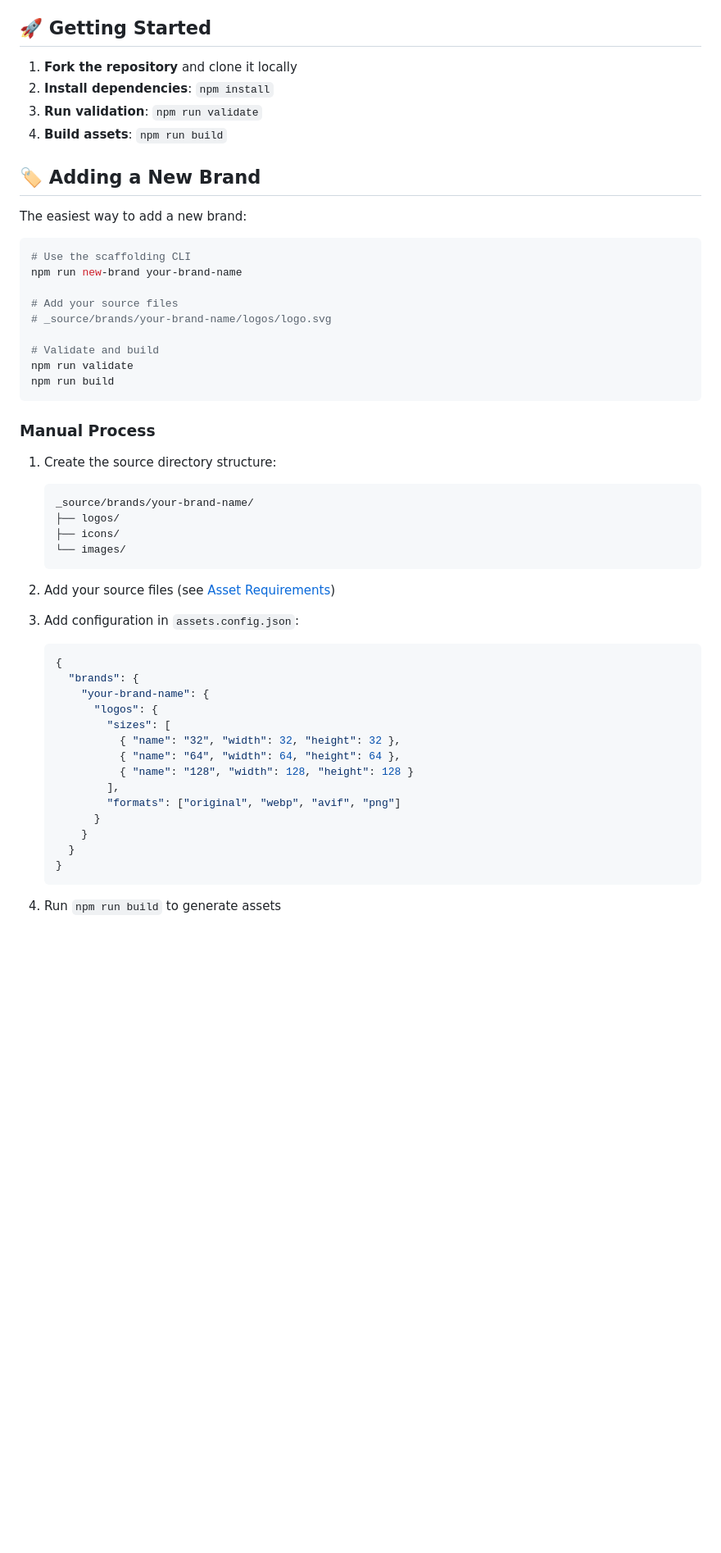
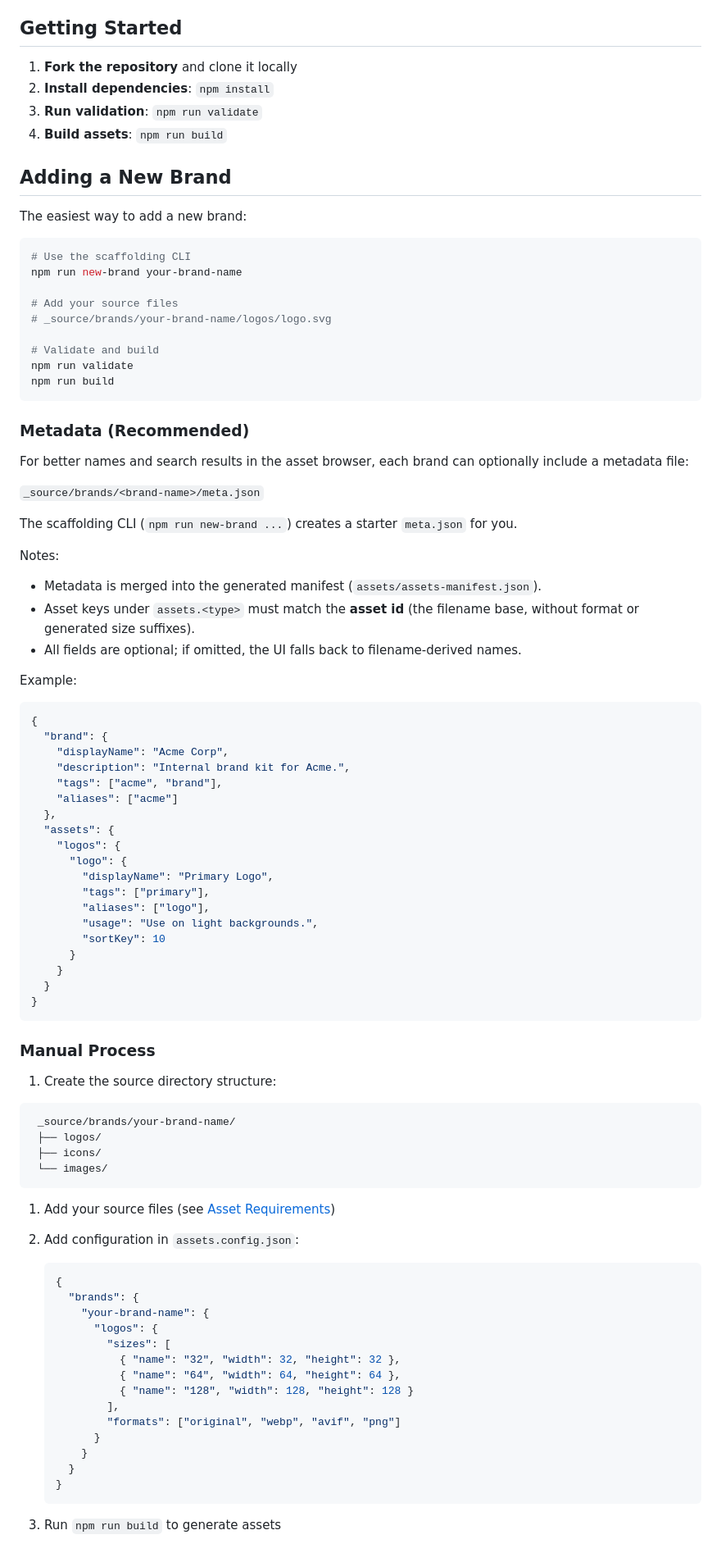
Before and after one commit to codefuturist/static-assets, a Markdown page: docs/CONTRIBUTING.md, the part around one of its changes. Shown at 82% size. Rendered like a GitHub page; blank space fills up the shorter version.

````diff
--- a/CONTRIBUTING.md
+++ b/docs/CONTRIBUTING.md
@@ -11,14 +13,14 @@ Thank you for your interest in contributing! This document provides guidelines f
 - [Pull Request Process](#pull-request-process)
 - [Code Style](#code-style)
 
-## 🚀 Getting Started
+## Getting Started
 
 1. **Fork the repository** and clone it locally
 2. **Install dependencies**: `npm install`
 3. **Run validation**: `npm run validate`
 4. **Build assets**: `npm run build`
 
-## 🏷️ Adding a New Brand
+## Adding a New Brand
 
 The easiest way to add a new brand:
 
@@ -34,19 +36,59 @@ npm run validate
 npm run build
 ```
 
+### Metadata (Recommended)
+
+For better names and search results in the asset browser, each brand can optionally include a metadata file:
+
+`_source/brands/<brand-name>/meta.json`
+
+The scaffolding CLI (`npm run new-brand ...`) creates a starter `meta.json` for you.
+
+Notes:
+
+- Metadata is merged into the generated manifest (`assets/assets-manifest.json`).
+- Asset keys under `assets.<type>` must match the **asset id** (the filename base, without format or generated size suffixes).
+- All fields are optional; if omitted, the UI falls back to filename-derived names.
+
+Example:
+
+```json
+{
+  "brand": {
+    "displayName": "Acme Corp",
+    "description": "Internal brand kit for Acme.",
+    "tags": ["acme", "brand"],
+    "aliases": ["acme"]
+  },
+  "assets": {
+    "logos": {
+      "logo": {
+        "displayName": "Primary Logo",
+        "tags": ["primary"],
+        "aliases": ["logo"],
+        "usage": "Use on light backgrounds.",
+        "sortKey": 10
+      }
+    }
+  }
+}
+```
+
 ### Manual Process
 
 1. Create the source directory structure:
-   ```
+
+  ```text
    _source/brands/your-brand-name/
    ├── logos/
    ├── icons/
    └── images/
    ```
 
-2. Add your source files (see [Asset Requirements](#asset-requirements))
+1. Add your source files (see [Asset Requirements](#asset-requirements))
 
-3. Add configuration in `assets.config.json`:
+1. Add configuration in `assets.config.json`:
+
    ```json
    {
      "brands": {
@@ -64,5 +106,5 @@ npm run build
    }
    ```
 
-4. Run `npm run build` to generate assets
+1. Run `npm run build` to generate assets
 
````
Also changed, not shown: other parts of docs/CONTRIBUTING.md (+30 -22 lines), README.md (+1 -1 lines).
